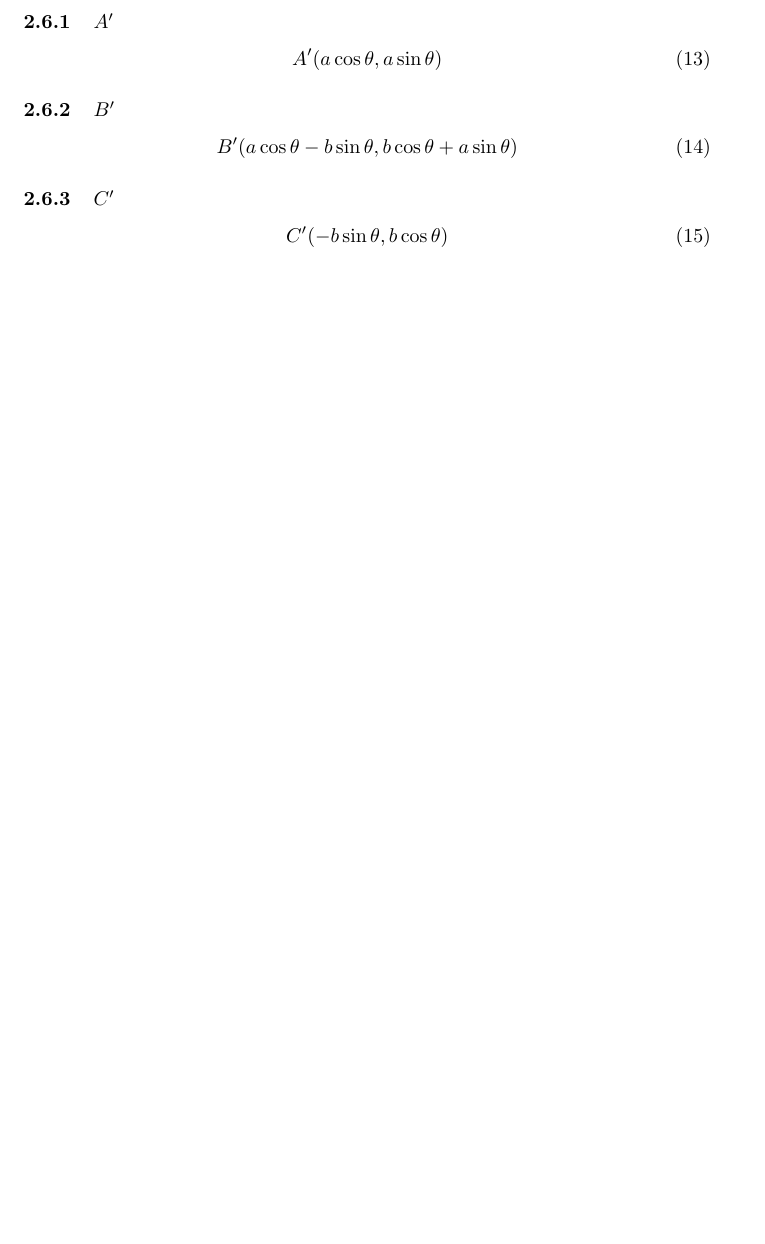
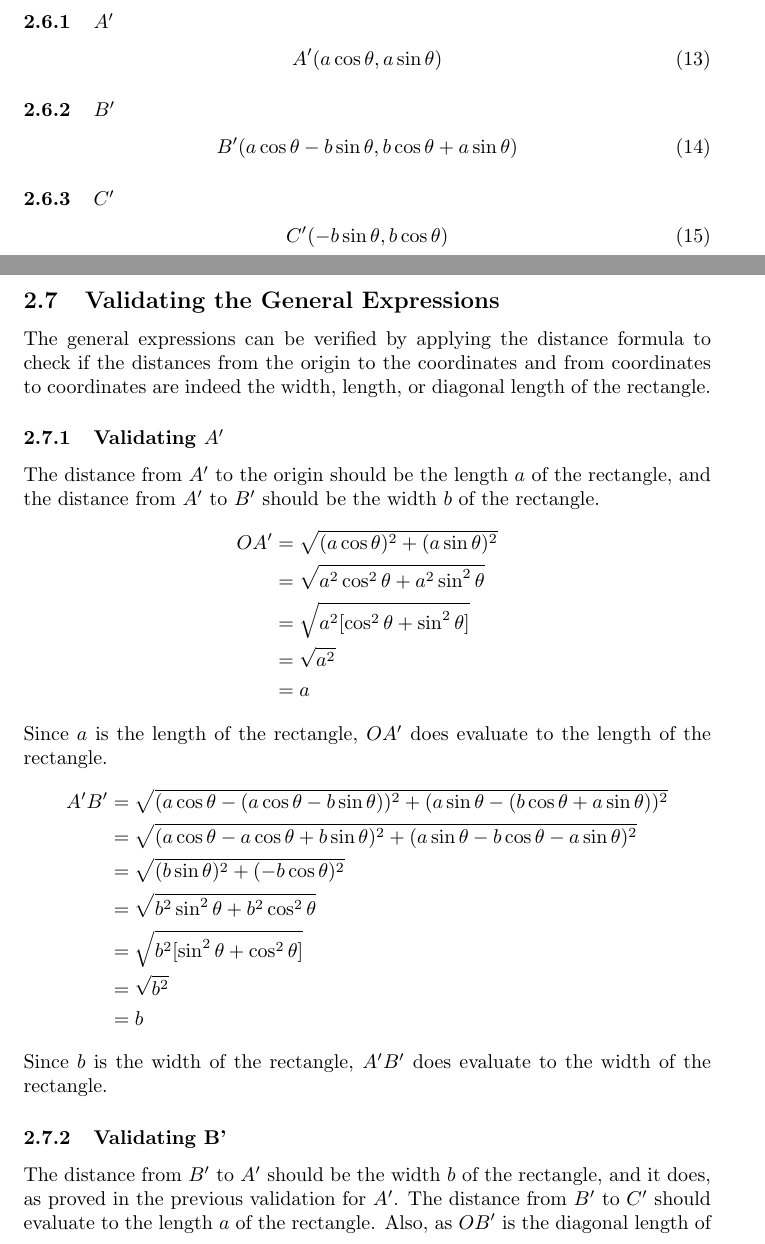
Before and after one commit to Joe-X/Math-IA-RotatingRectangles, a LaTeX document (RRectTeX.tex): part of page 26 of 34 before the commit and two parts of pages 26 and 27 of 37 after it, the two joined at a grey line, cut so that both start at the same text, the shorter picture padded with empty space. Compiled offline with pdfLaTeX.

Commit message:
Update RRectTeX.tex

```diff
--- a/RRectTeX.tex
+++ b/RRectTeX.tex
@@ -466,3 +466,25 @@
             C'(-b\sin{\theta}, b\cos{\theta})
         \end{equation}
         \newpage
+        \subsection{Validating the General Expressions} The general expressions can be verified by applying the distance formula to check if the distances from the origin to the coordinates and from coordinates to coordinates are indeed the width, length, or diagonal length of the rectangle.
+        \subsubsection{Validating $A'$} The distance from $A'$ to the origin should be the length $a$ of the rectangle, and the distance from $A'$ to $B'$ should be the width $b$ of the rectangle.
+        \begin{align*}
+	        OA' &= \sqrt{(a\cos\theta)^2 + (a\sin\theta)^2} \\
+	        &= \sqrt{a^2\cos^2{\theta} + a^2\sin^2{\theta}} \\
+	        &= \sqrt{a^2[\cos^2{\theta} + \sin^2{\theta}]} \\
+	        &= \sqrt{a^2} \\
+	        &= a
+        \end{align*}
+        Since $a$ is the length of the rectangle, $OA'$ does evaluate to the length of the rectangle.
+        \begin{align*}
+        	A'B'&= \sqrt{(a\cos{\theta} - (a\cos{\theta} -b\sin{\theta}))^2 + (a\sin{\theta} - (b\cos{\theta} + a\sin{\theta}))^2} \\
+        	&= \sqrt{(a\cos{\theta} - a\cos{\theta} + b\sin{\theta})^2 + (a\sin{\theta} - b\cos{\theta} - a\sin{\theta})^2} \\
+        	&= \sqrt{(b\sin{\theta})^2 + (- b\cos{\theta})^2} \\
+        	&= \sqrt{b^2\sin^2{\theta} + b^2\cos^2{\theta}} \\
+        	&= \sqrt{b^2[\sin^2{\theta} + \cos^2{\theta}]} \\
+        	&= \sqrt{b^2} \\
+        	&= b
+        \end{align*}
+        Since $b$ is the width of the rectangle, $A'B'$ does evaluate to the width of the rectangle.
+        \subsubsection{Validating B'} The distance from $B'$ to $A'$ should be the width $b$ of the rectangle, and it does, as proved in the previous validation for $A'$. The distance from $B'$ to $C'$ should evaluate to the length $a$ of the rectangle. Also, as $OB'$ is the diagonal length of the rectangle, it should evaluate to $\sqrt{a^2 + b^2}$.
+        \begin{align*}
```
Also changed, not shown: RRectTeX.tex (37 more changed lines).
